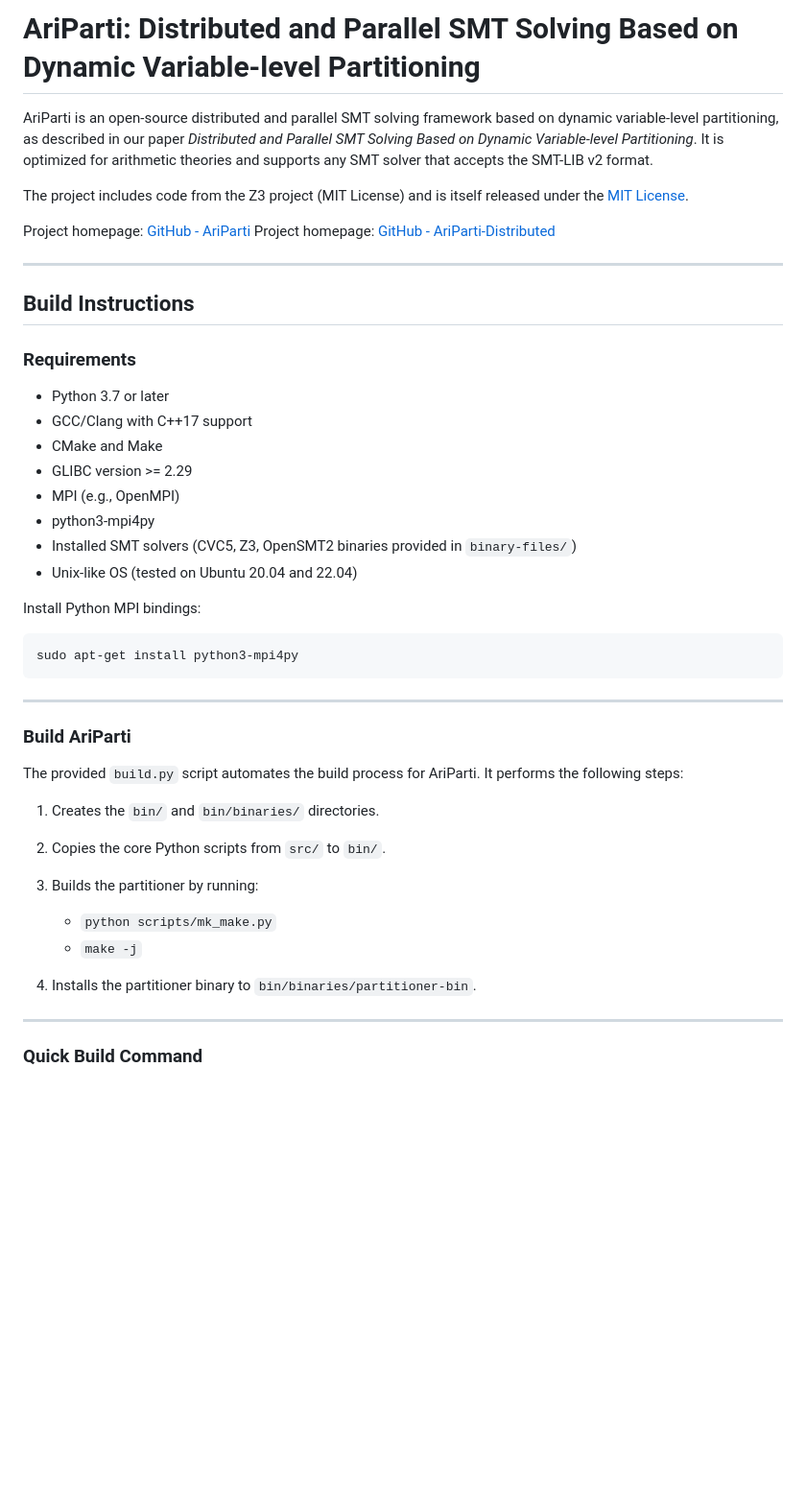
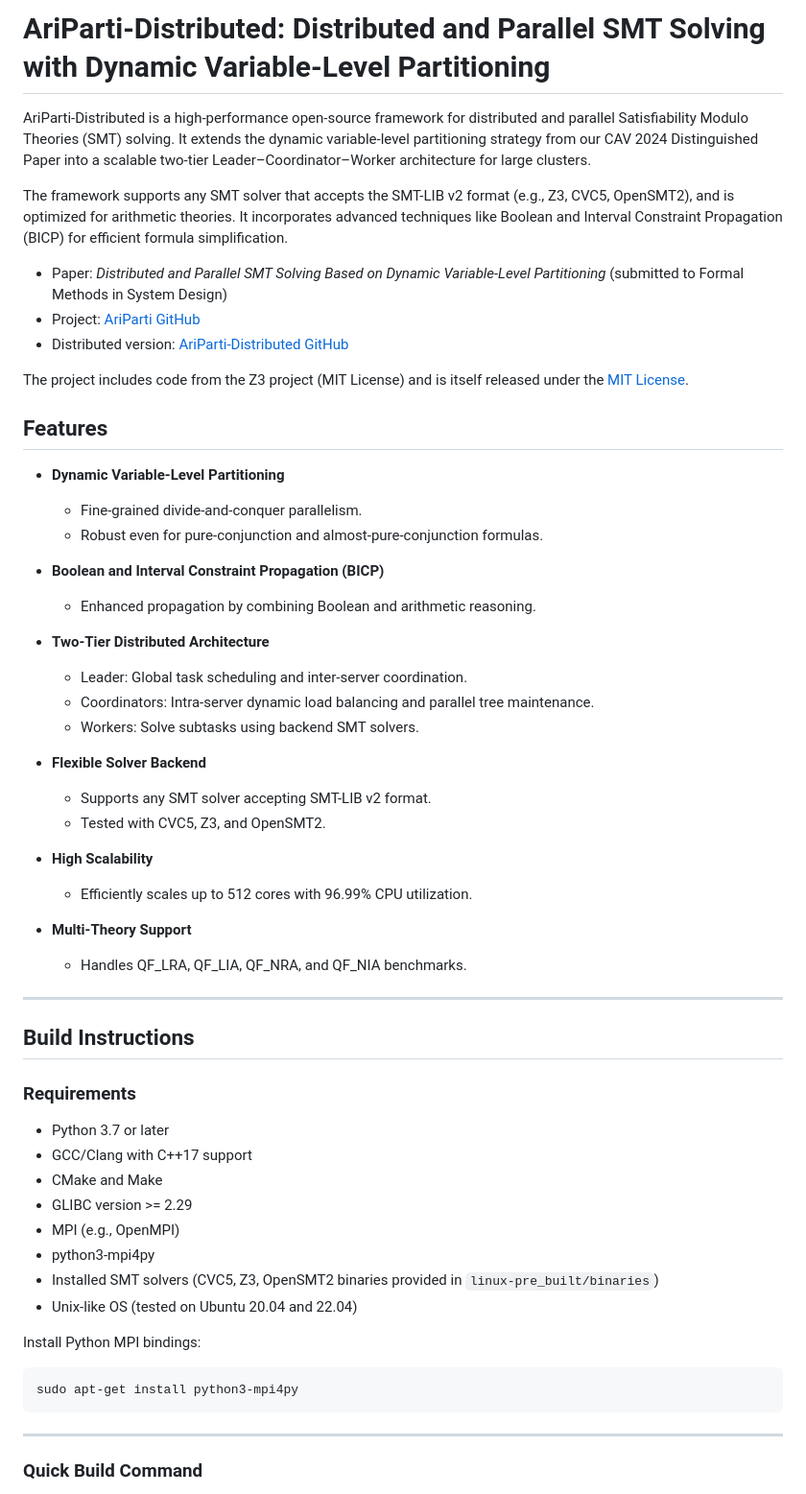
Before and after one commit to zmylinxi99/AriParti-Distributed, a Markdown page: README.md, the part around one of its changes. Shown at 96% size. GitHub-like rendering; blank space fills up the shorter version.

````diff
--- a/README.md
+++ b/README.md
@@ -1,13 +1,41 @@
-# AriParti: Distributed and Parallel SMT Solving Based on Dynamic Variable-level Partitioning
+# AriParti-Distributed: Distributed and Parallel SMT Solving with Dynamic Variable-Level Partitioning
 
-AriParti is an open-source distributed and parallel SMT solving framework based on dynamic variable-level partitioning, as described in our paper *Distributed and Parallel SMT Solving Based on Dynamic Variable-level Partitioning*. It is optimized for arithmetic theories and supports any SMT solver that accepts the SMT-LIB v2 format.
+AriParti-Distributed is a high-performance open-source framework for distributed and parallel Satisfiability Modulo Theories (SMT) solving. It extends the dynamic variable-level partitioning strategy from our CAV 2024 Distinguished Paper into a scalable two-tier Leader–Coordinator–Worker architecture for large clusters.
+
+The framework supports any SMT solver that accepts the SMT-LIB v2 format (e.g., Z3, CVC5, OpenSMT2), and is optimized for arithmetic theories. It incorporates advanced techniques like Boolean and Interval Constraint Propagation (BICP) for efficient formula simplification.
+
+- Paper: *Distributed and Parallel SMT Solving Based on Dynamic Variable-Level Partitioning* (submitted to Formal Methods in System Design)
+- Project: [AriParti GitHub](https://github.com/shaowei-cai-group/AriParti)
+- Distributed version: [AriParti-Distributed GitHub](https://github.com/zmylinxi99/AriParti-Distributed)
 
 The project includes code from the Z3 project (MIT License) and is itself released under the [MIT License](LICENSE.txt).
 
-Project homepage: [GitHub - AriParti](https://github.com/shaowei-cai-group/AriParti)
-Project homepage: [GitHub - AriParti-Distributed](https://github.com/zmylinxi99/AriParti-Distributed)
+## Features
+
+- **Dynamic Variable-Level Partitioning**
+  - Fine-grained divide-and-conquer parallelism.
+  - Robust even for pure-conjunction and almost-pure-conjunction formulas.
+
+- **Boolean and Interval Constraint Propagation (BICP)**
+  - Enhanced propagation by combining Boolean and arithmetic reasoning.
+
+- **Two-Tier Distributed Architecture**
+  - Leader: Global task scheduling and inter-server coordination.
+  - Coordinators: Intra-server dynamic load balancing and parallel tree maintenance.
+  - Workers: Solve subtasks using backend SMT solvers.
+
+- **Flexible Solver Backend**
+  - Supports any SMT solver accepting SMT-LIB v2 format.
+  - Tested with CVC5, Z3, and OpenSMT2.
+
+- **High Scalability**
+  - Efficiently scales up to 512 cores with 96.99% CPU utilization.
+
+- **Multi-Theory Support**
+  - Handles QF_LRA, QF_LIA, QF_NRA, and QF_NIA benchmarks.
 
 ---
+
 ## Build Instructions
 
 ### Requirements
@@ -18,7 +46,7 @@ Project homepage: [GitHub - AriParti-Distributed](https://github.com/zmylinxi99/
 * GLIBC version >= 2.29
 * MPI (e.g., OpenMPI)
 * python3-mpi4py
-* Installed SMT solvers (CVC5, Z3, OpenSMT2 binaries provided in `binary-files/`)
+* Installed SMT solvers (CVC5, Z3, OpenSMT2 binaries provided in `linux-pre_built/binaries`)
 * Unix-like OS (tested on Ubuntu 20.04 and 22.04)
 
 Install Python MPI bindings:
@@ -26,20 +54,6 @@ Install Python MPI bindings:
 ```bash
 sudo apt-get install python3-mpi4py
 ```
-
----
-
-### Build AriParti
-
-The provided `build.py` script automates the build process for AriParti. It performs the following steps:
-
-1. Creates the `bin/` and `bin/binaries/` directories.
-2. Copies the core Python scripts from `src/` to `bin/`.
-3. Builds the partitioner by running:
-
-   * `python scripts/mk_make.py`
-   * `make -j`
-4. Installs the partitioner binary to `bin/binaries/partitioner-bin`.
 
 ---
 
````
Also changed, not shown: other parts of README.md (+38 -56 lines).
